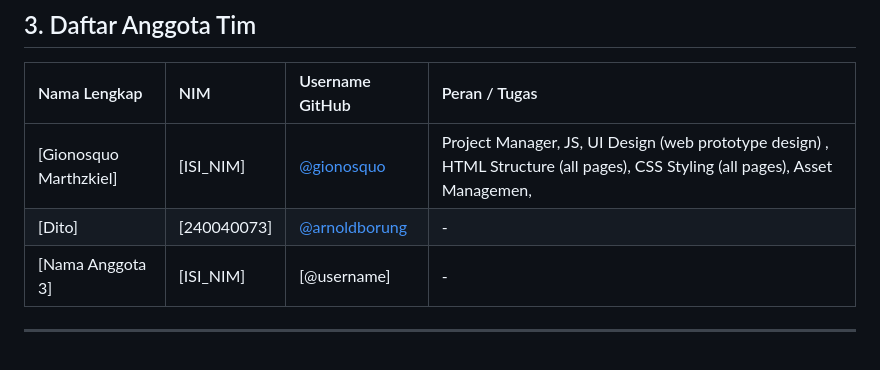
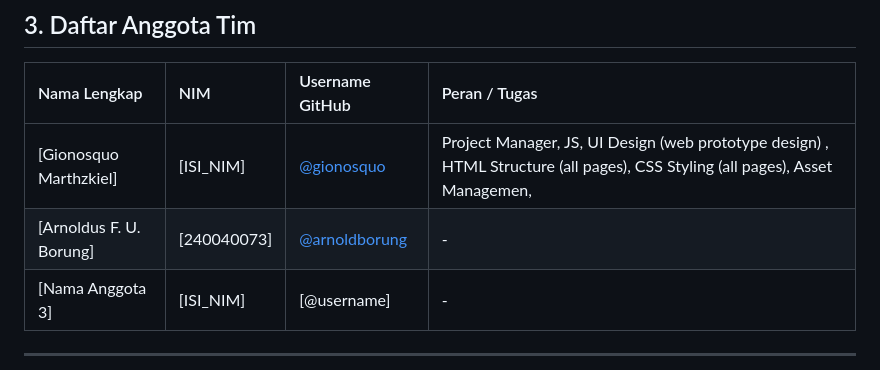
Before and after one commit to gionosquo/Website-Kursus-Musik, a Markdown page: README.md, the part around the change. GitHub-like rendering.

```diff
--- a/README.md
+++ b/README.md
@@ -17,7 +17,7 @@ Proyek ini dikembangkan sebagai tugas akhir untuk mendemonstrasikan kemampuan *F
 | Nama Lengkap | NIM | Username GitHub | Peran / Tugas |
 | :--- | :--- | :--- | :--- |
 | [Gionosquo Marthzkiel] | [ISI_NIM] | [@gionosquo](https://github.com/gionosquo) | Project Manager, JS, UI Design (web prototype design) ,  HTML Structure (all pages), CSS Styling (all pages), Asset Managemen, |
-| [Dito] | [240040073] | [@arnoldborung](https://github.com/arnoldborung-rgb) | - |
+| [Arnoldus F. U. Borung] | [240040073] | [@arnoldborung](https://github.com/arnoldborung-rgb) | - |
 | [Nama Anggota 3] | [ISI_NIM] | [@username] | - |
 
 
```
